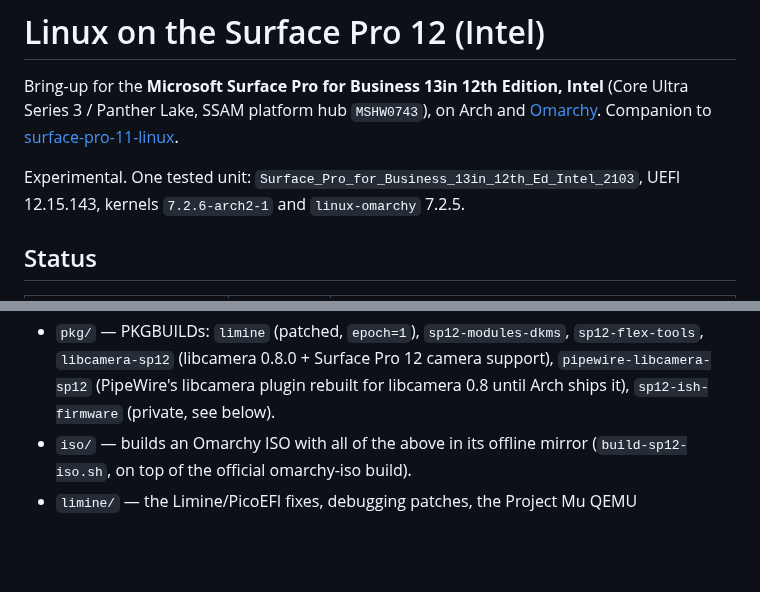
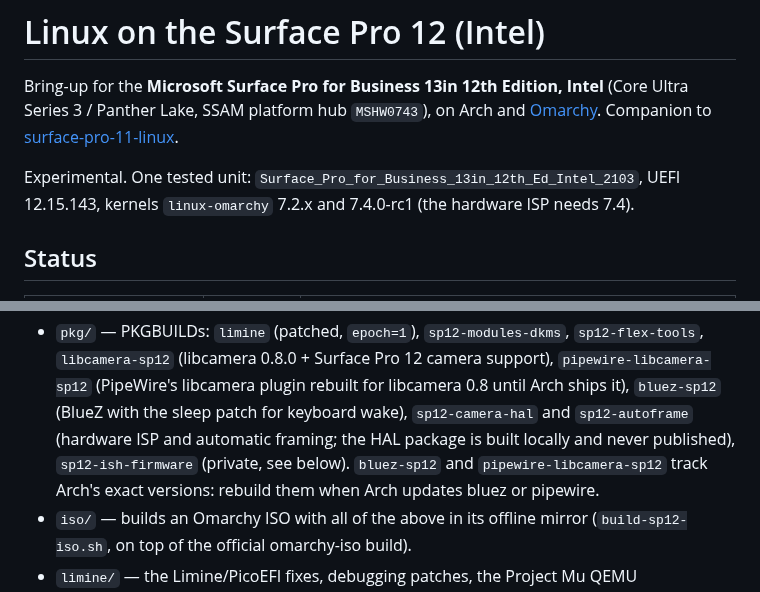
Before and after one commit to turbineBMW/surface-pro-12-linux, a Markdown page: README.md, 2 parts joined by grey strips. GitHub-like rendering; blank space fills up the shorter version.

```diff
--- a/README.md
+++ b/README.md
@@ -6,7 +6,8 @@ Bring-up for the **Microsoft Surface Pro for Business 13in 12th Edition, Intel**
 [surface-pro-11-linux](https://github.com/turbineBMW/surface-pro-11-linux).
 
 Experimental. One tested unit: `Surface_Pro_for_Business_13in_12th_Ed_Intel_2103`,
-UEFI 12.15.143, kernels `7.2.6-arch2-1` and `linux-omarchy` 7.2.5.
+UEFI 12.15.143, kernels `linux-omarchy` 7.2.x and 7.4.0-rc1 (the hardware ISP
+needs 7.4).
 
 ## Status
 
@@ -42,7 +57,12 @@ UEFI 12.15.143, kernels `7.2.6-arch2-1` and `linux-omarchy` 7.2.5.
 - `pkg/` — PKGBUILDs: `limine` (patched, `epoch=1`), `sp12-modules-dkms`,
   `sp12-flex-tools`, `libcamera-sp12` (libcamera 0.8.0 + Surface Pro 12 camera
   support), `pipewire-libcamera-sp12` (PipeWire's libcamera plugin rebuilt for
-  libcamera 0.8 until Arch ships it), `sp12-ish-firmware` (private, see below).
+  libcamera 0.8 until Arch ships it), `bluez-sp12` (BlueZ with the sleep
+  patch for keyboard wake), `sp12-camera-hal` and `sp12-autoframe` (hardware
+  ISP and automatic framing; the HAL package is built locally and never
+  published), `sp12-ish-firmware` (private, see below).
+  `bluez-sp12` and `pipewire-libcamera-sp12` track Arch's exact versions:
+  rebuild them when Arch updates bluez or pipewire.
 - `iso/` — builds an Omarchy ISO with all of the above in its offline mirror
   (`build-sp12-iso.sh`, on top of the official omarchy-iso build).
 - `limine/` — the Limine/PicoEFI fixes, debugging patches, the Project Mu QEMU
```
Also changed, not shown: other parts of README.md (+21 -7 lines).
